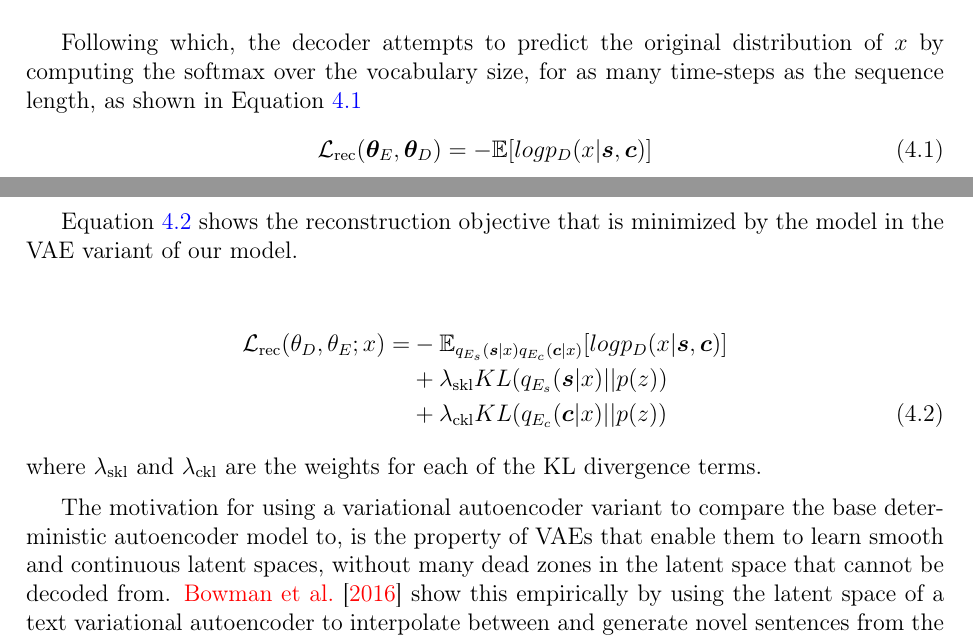
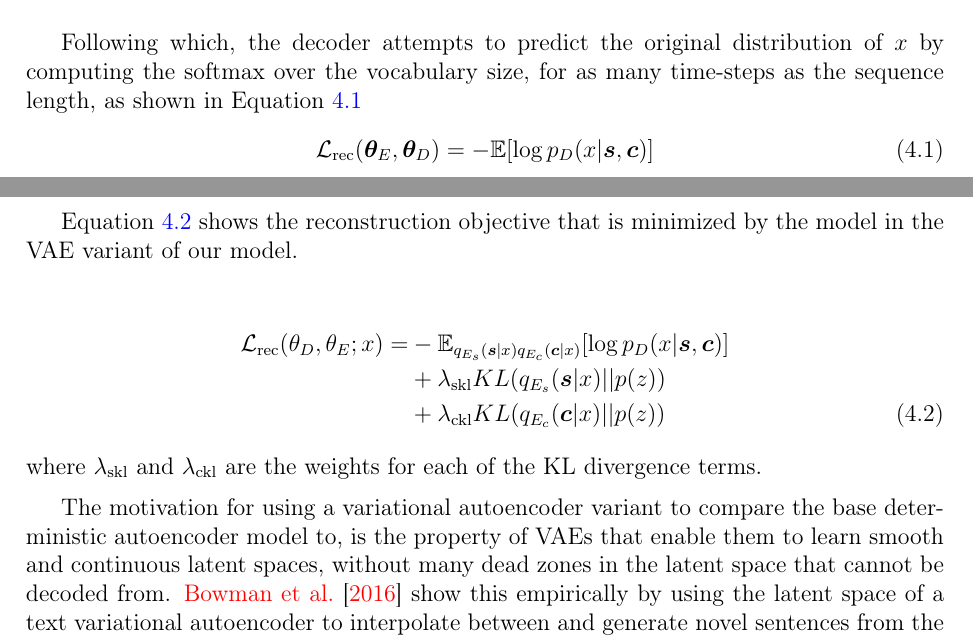
Before and after one commit to vineetjohn/uwaterloo-mmath-cs-thesis, a LaTeX thesis (uw-ethesis.tex, which reads chapters/04-approach.tex): two parts of pages 47 and 48 of 83, joined at a grey line, cut so that both start at the same text. Compiled offline with pdfLaTeX.

Commit message:
Fix typo for math log symbol

```diff
--- a/chapters/04-approach.tex
+++ b/chapters/04-approach.tex
@@ -56,7 +56,7 @@ The encoder produces the style and content, given that $\theta_{E_s}$ represents
 
 Following which, the decoder attempts to predict the original distribution of $x$ by computing the softmax over the vocabulary size, for as many time-steps as the sequence length, as shown in Equation \ref{eqn:dae-rec}
 \begin{equation} \label{eqn:dae-rec}
-	\loss{rec}(\bm\theta_E,\bm\theta_D)= -\mathbb{E}[log p_D(x|\bm s, \bm c)]
+	\loss{rec}(\bm\theta_E,\bm\theta_D)= -\mathbb{E}[\log p_D(x|\bm s, \bm c)]
 \end{equation}
 where $\bm\theta_E$ and $\bm\theta_D$ are the parameters of the encoder and decoder, respectively. Since this loss trains the autoencoder to reconstruct $x$, it is also called the reconstruction loss.
 
@@ -69,8 +69,8 @@ Equation \ref{eqn:vae-rec} shows the reconstruction objective that is minimized
 
 \begin{align} \label{eqn:vae-rec}
 	\loss{rec}(\theta_D, \theta_E; x) = \nonumber
-	 & - \mathbb{E}_{q_{E_s}(\bm s|x) q_{E_c}(\bm c|x)} [log p_D(x|\bm s, \bm c)] \nonumber \\
-	 & + \lambda_{\text{skl}} KL(q_{E_s}(\bm s|x)||p(z)) \nonumber                          \\
+	 & - \mathbb{E}_{q_{E_s}(\bm s|x) q_{E_c}(\bm c|x)} [\log p_D(x|\bm s, \bm c)] \nonumber \\
+	 & + \lambda_{\text{skl}} KL(q_{E_s}(\bm s|x)||p(z)) \nonumber                           \\
 	 & + \lambda_{\text{ckl}} KL(q_{E_c}(\bm c|x)||p(z))
 \end{align}
 where $\lambda_{\text{skl}}$ and $\lambda_{\text{ckl}}$ are the weights for each of the KL divergence terms.
```
